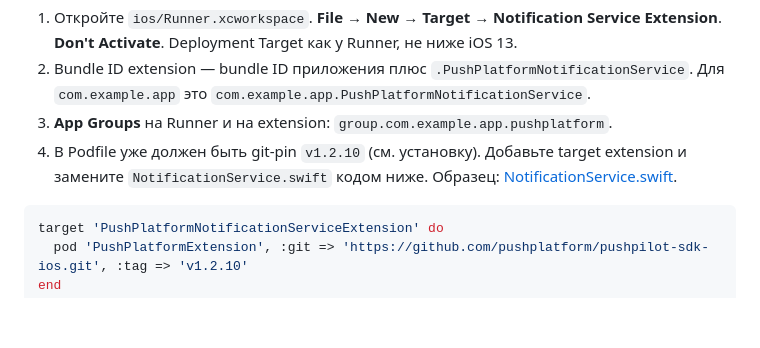
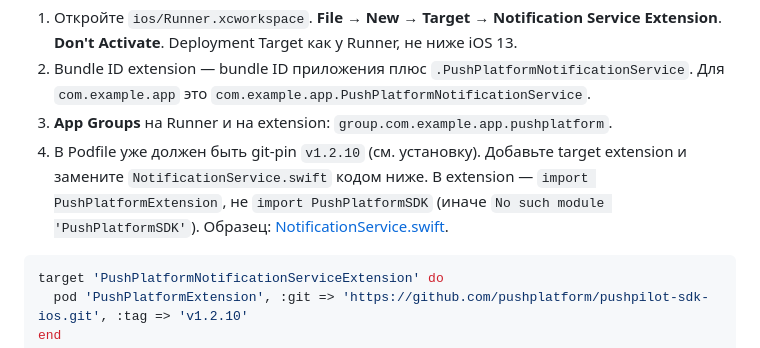
Before and after one commit to pushplatform/pushpilot-sdk-flutter, a Markdown page: README.md, the part around the change. Rendered like a GitHub page; blank space fills up the shorter version.

Commit message:
Warn that NSE must import PushPlatformExtension, not PushPlatformSDK.
Co-authored-by: Cursor <cursoragent@cursor.com>

````diff
--- a/README.md
+++ b/README.md
@@ -67,7 +67,7 @@ iOS показывает баннер, не запуская приложени
 1. Откройте `ios/Runner.xcworkspace`. **File → New → Target → Notification Service Extension**. **Don't Activate**. Deployment Target как у Runner, не ниже iOS 13.
 2. Bundle ID extension — bundle ID приложения плюс `.PushPlatformNotificationService`. Для `com.example.app` это `com.example.app.PushPlatformNotificationService`.
 3. **App Groups** на Runner и на extension: `group.com.example.app.pushplatform`.
-4. В Podfile уже должен быть git-pin `v1.2.10` (см. установку). Добавьте target extension и замените `NotificationService.swift` кодом ниже. Образец: [NotificationService.swift](https://github.com/pushplatform/pushpilot-sdk-ios/blob/v1.2.10/Sources/PushPlatformNotificationService/NotificationService.swift).
+4. В Podfile уже должен быть git-pin `v1.2.10` (см. установку). Добавьте target extension и замените `NotificationService.swift` кодом ниже. В extension — `import PushPlatformExtension`, не `import PushPlatformSDK` (иначе `No such module 'PushPlatformSDK'`). Образец: [NotificationService.swift](https://github.com/pushplatform/pushpilot-sdk-ios/blob/v1.2.10/Sources/PushPlatformNotificationService/NotificationService.swift).
 
 ```ruby
 target 'PushPlatformNotificationServiceExtension' do
````
